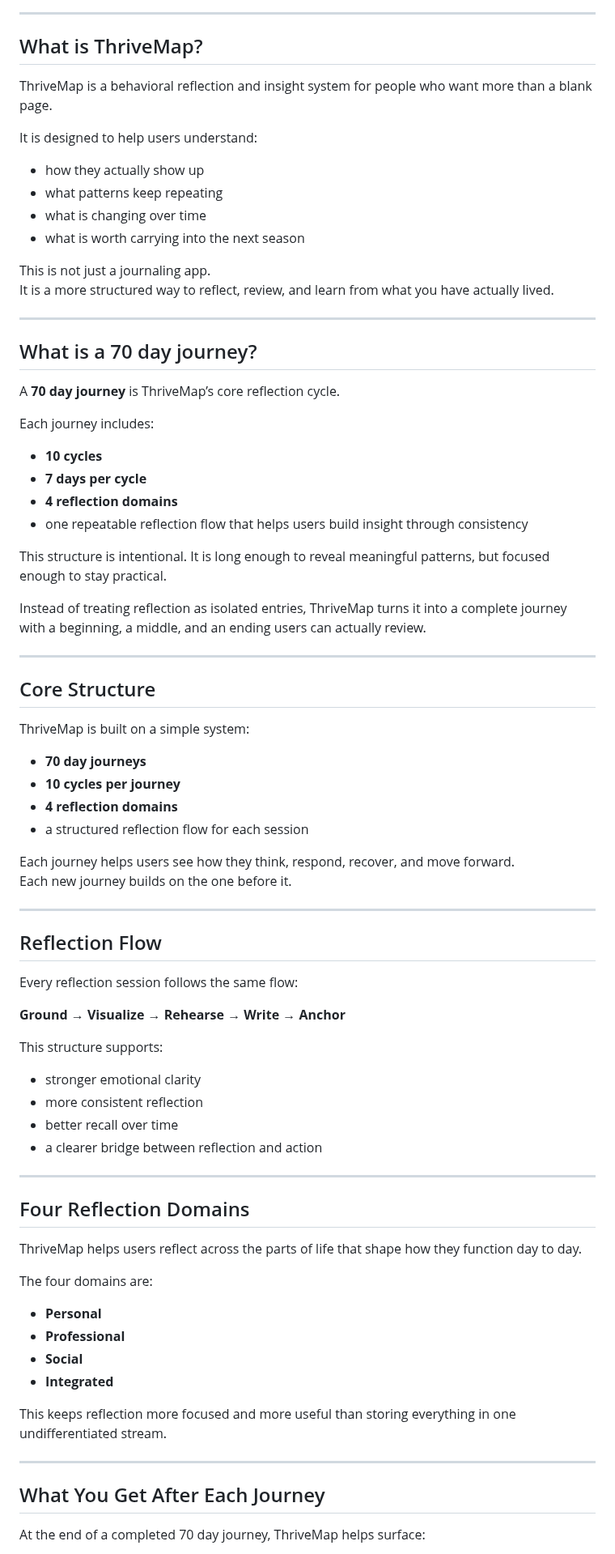
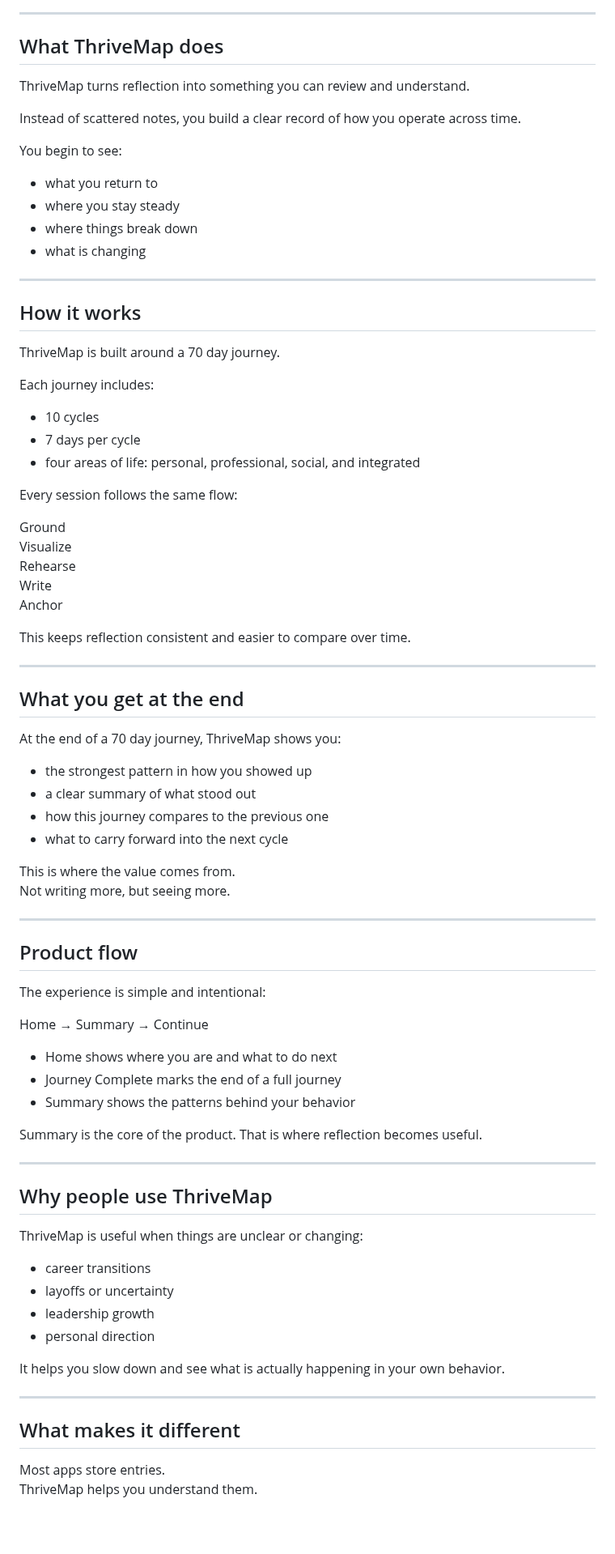
Before and after one commit to Vey-Digital/ThriveMap-Public-, a Markdown page: README.md, the part around one of its changes. Shown at 81% size. GitHub-like rendering; blank space fills up the shorter version.

```diff
--- a/README.md
+++ b/README.md
@@ -25,81 +26,84 @@ It helps people move beyond scattered journaling and see clearer patterns in beh
 
 ---
 
-## What is ThriveMap?
+## What ThriveMap does
 
-ThriveMap is a behavioral reflection and insight system for people who want more than a blank page.
+ThriveMap turns reflection into something you can review and understand.
 
-It is designed to help users understand:
-- how they actually show up
-- what patterns keep repeating
-- what is changing over time
-- what is worth carrying into the next season
+Instead of scattered notes, you build a clear record of how you operate across time.
 
-This is not just a journaling app.
-It is a more structured way to reflect, review, and learn from what you have actually lived.
+You begin to see:
+- what you return to
+- where you stay steady
+- where things break down
+- what is changing
 
 ---
 
-## What is a 70 day journey?
+## How it works
 
-A **70 day journey** is ThriveMap’s core reflection cycle.
+ThriveMap is built around a 70 day journey.
 
 Each journey includes:
-- **10 cycles**
-- **7 days per cycle**
-- **4 reflection domains**
-- one repeatable reflection flow that helps users build insight through consistency
+- 10 cycles
+- 7 days per cycle
+- four areas of life: personal, professional, social, and integrated
 
-This structure is intentional. It is long enough to reveal meaningful patterns, but focused enough to stay practical.
+Every session follows the same flow:
 
-Instead of treating reflection as isolated entries, ThriveMap turns it into a complete journey with a beginning, a middle, and an ending users can actually review.
+Ground
+Visualize
+Rehearse
+Write
+Anchor
+
+This keeps reflection consistent and easier to compare over time.
 
 ---
 
-## Core Structure
+## What you get at the end
 
-ThriveMap is built on a simple system:
+At the end of a 70 day journey, ThriveMap shows you:
 
-- **70 day journeys**
-- **10 cycles per journey**
-- **4 reflection domains**
-- a structured reflection flow for each session
+- the strongest pattern in how you showed up
+- a clear summary of what stood out
+- how this journey compares to the previous one
+- what to carry forward into the next cycle
 
-Each journey helps users see how they think, respond, recover, and move forward.
-Each new journey builds on the one before it.
+This is where the value comes from.
+Not writing more, but seeing more.
 
 ---
 
-## Reflection Flow
+## Product flow
 
-Every reflection session follows the same flow:
+The experience is simple and intentional:
 
-**Ground → Visualize → Rehearse → Write → Anchor**
+Home → Summary → Continue
 
-This structure supports:
-- stronger emotional clarity
-- more consistent reflection
-- better recall over time
-- a clearer bridge between reflection and action
+- Home shows where you are and what to do next
+- Journey Complete marks the end of a full journey
+- Summary shows the patterns behind your behavior
+
+Summary is the core of the product. That is where reflection becomes useful.
 
 ---
 
-## Four Reflection Domains
+## Why people use ThriveMap
 
-ThriveMap helps users reflect across the parts of life that shape how they function day to day.
+ThriveMap is useful when things are unclear or changing:
 
-The four domains are:
+- career transitions
+- layoffs or uncertainty
+- leadership growth
+- personal direction
 
-- **Personal**
-- **Professional**
-- **Social**
-- **Integrated**
-
-This keeps reflection more focused and more useful than storing everything in one undifferentiated stream.
+It helps you slow down and see what is actually happening in your own behavior.
 
 ---
 
-## What You Get After Each Journey
+## What makes it different
 
-At the end of a completed 70 day journey, ThriveMap helps surface:
+Most apps store entries.
+ThriveMap helps you understand them.
 
```
Also changed, not shown: other parts of README.md (+58 -138 lines).
